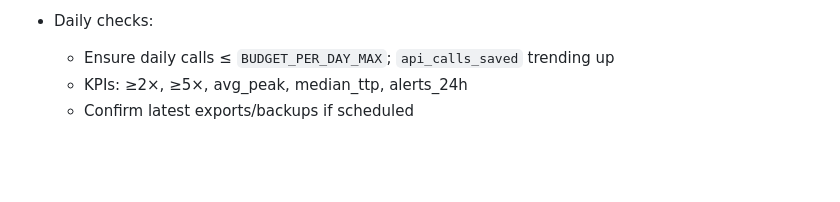
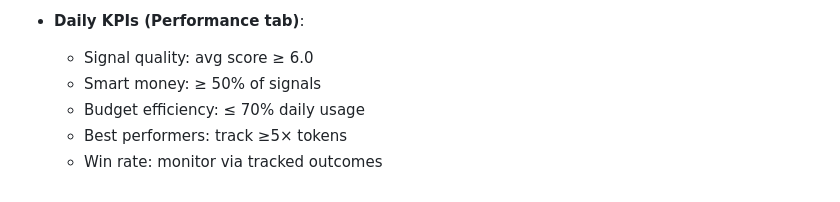
Before and after one commit to spbarathg/callsbotonchain, a Markdown page: STATUS.md, the part around one of its changes. GitHub-like rendering; blank space fills up the shorter version.

```diff
--- a/STATUS.md
+++ b/STATUS.md
@@ -108,5 +135,7 @@ CALLSBOTONCHAIN – Ops Snapshot (2025‑10‑03)
 
-- Daily checks:
-  - Ensure daily calls ≤ `BUDGET_PER_DAY_MAX`; `api_calls_saved` trending up
-  - KPIs: ≥2×, ≥5×, avg_peak, median_ttp, alerts_24h
-  - Confirm latest exports/backups if scheduled
+- **Daily KPIs (Performance tab)**:
+  - Signal quality: avg score ≥ 6.0
+  - Smart money: ≥ 50% of signals
+  - Budget efficiency: ≤ 70% daily usage
+  - Best performers: track ≥5× tokens
+  - Win rate: monitor via tracked outcomes
```
Also changed, not shown: other parts of STATUS.md (+104 -77 lines).
